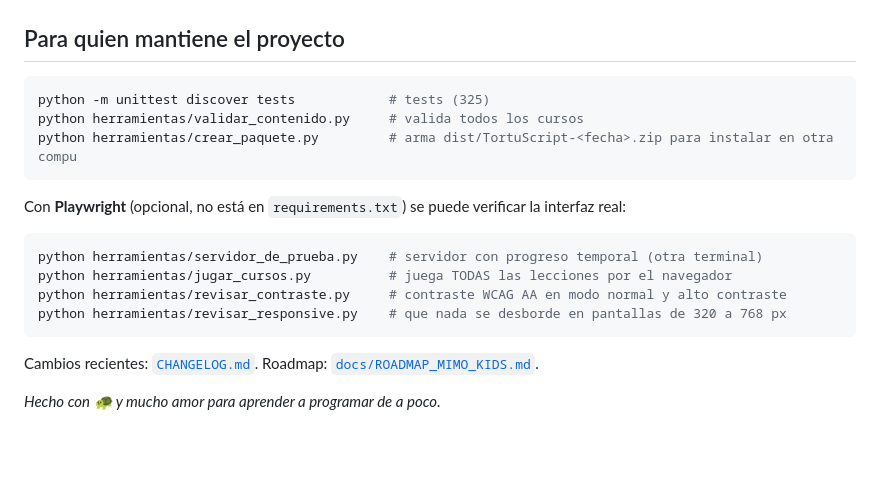
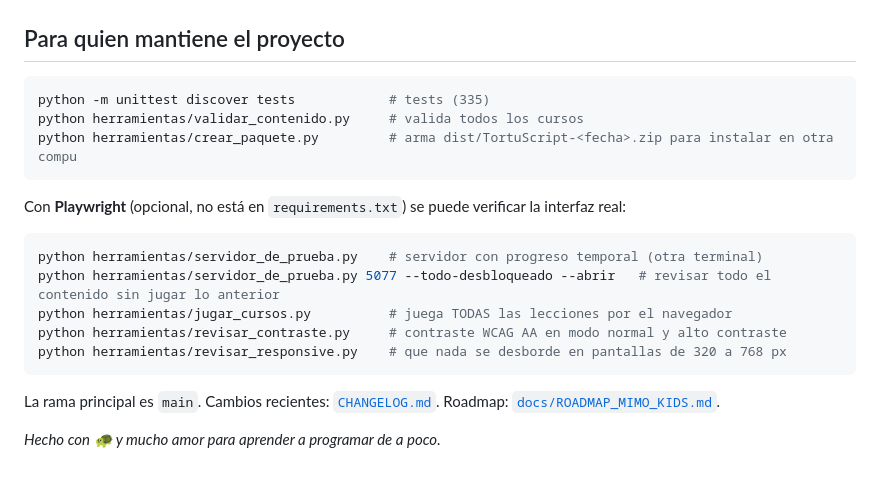
Before and after one commit to martinezmarcos93/aprendiendo_python, a Markdown page: README.md, the part around the change. Rendered like a GitHub page; blank space fills up the shorter version.

Commit message:
docs: README al dia (tests, modo de prueba con todo desbloqueado, rama principal)
Co-Authored-By: Claude Sonnet 5 <noreply@anthropic.com>

````diff
--- a/README.md
+++ b/README.md
@@ -135,7 +135,7 @@ Los logs de errores internos van a `logs/tortuscript.log` y nunca se muestran al
 ## Para quien mantiene el proyecto
 
 ```bash
-python -m unittest discover tests            # tests (325)
+python -m unittest discover tests            # tests (335)
 python herramientas/validar_contenido.py     # valida todos los cursos
 python herramientas/crear_paquete.py         # arma dist/TortuScript-<fecha>.zip para instalar en otra compu
 ```
@@ -144,11 +144,12 @@ Con **Playwright** (opcional, no está en `requirements.txt`) se puede verificar
 
 ```bash
 python herramientas/servidor_de_prueba.py    # servidor con progreso temporal (otra terminal)
+python herramientas/servidor_de_prueba.py 5077 --todo-desbloqueado --abrir   # revisar todo el contenido sin jugar lo anterior
 python herramientas/jugar_cursos.py          # juega TODAS las lecciones por el navegador
 python herramientas/revisar_contraste.py     # contraste WCAG AA en modo normal y alto contraste
 python herramientas/revisar_responsive.py    # que nada se desborde en pantallas de 320 a 768 px
 ```
 
-Cambios recientes: [`CHANGELOG.md`](CHANGELOG.md). Roadmap: [`docs/ROADMAP_MIMO_KIDS.md`](docs/ROADMAP_MIMO_KIDS.md).
+La rama principal es `main`. Cambios recientes: [`CHANGELOG.md`](CHANGELOG.md). Roadmap: [`docs/ROADMAP_MIMO_KIDS.md`](docs/ROADMAP_MIMO_KIDS.md).
 
 *Hecho con 🐢 y mucho amor para aprender a programar de a poco.*
````
